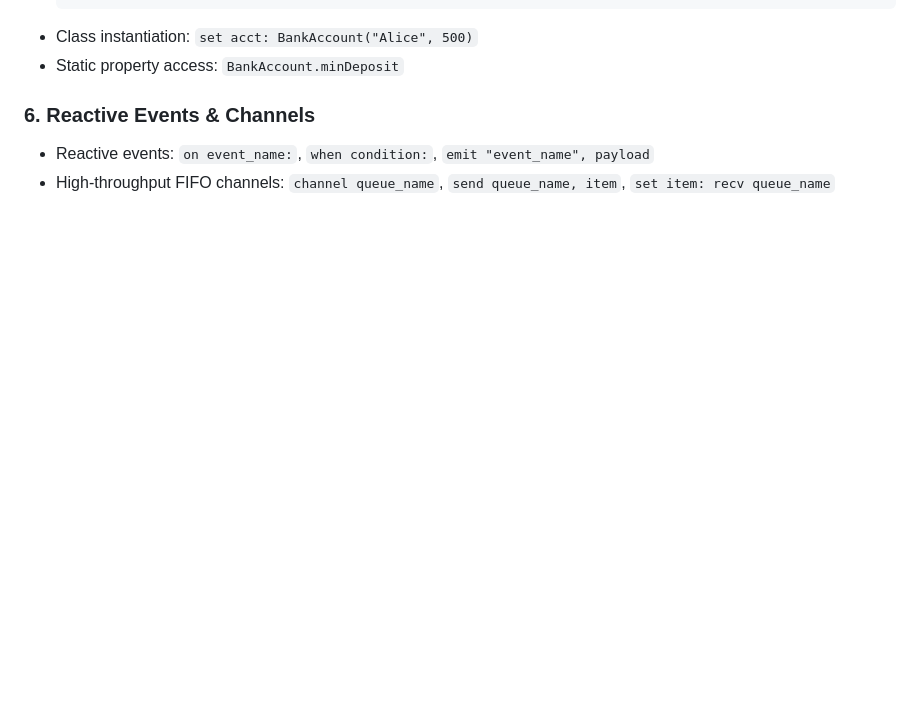
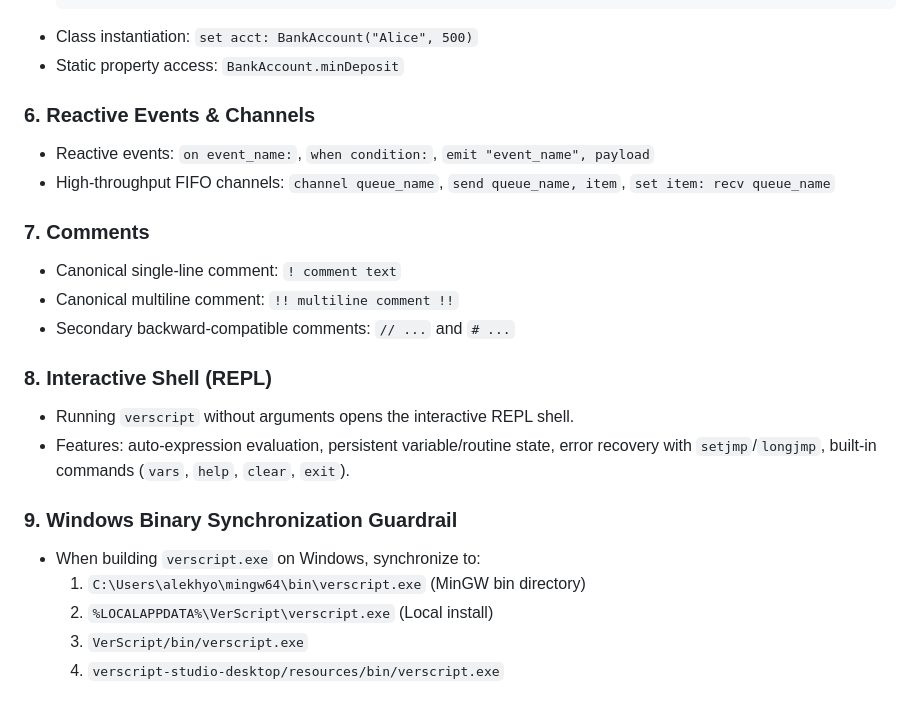
Before and after one commit to VerScript/VerScript, a Markdown page: .agents/rules/verscript-language.md, the part around the change. Rendered like a GitHub page; blank space fills up the shorter version.

Commit message:
Update verscript-language rule with canonical ! comments, REPL shell, and Windows PATH synchronization

```diff
--- a/.agents/rules/verscript-language.md
+++ b/.agents/rules/verscript-language.md
@@ -82,3 +82,19 @@ VerScript is an ultra-fast, minimalist scripting language engineered to blend th
 ### 6. Reactive Events & Channels
 - Reactive events: `on event_name:`, `when condition:`, `emit "event_name", payload`
 - High-throughput FIFO channels: `channel queue_name`, `send queue_name, item`, `set item: recv queue_name`
+
+### 7. Comments
+- Canonical single-line comment: `! comment text`
+- Canonical multiline comment: `!! multiline comment !!`
+- Secondary backward-compatible comments: `// ...` and `# ...`
+
+### 8. Interactive Shell (REPL)
+- Running `verscript` without arguments opens the interactive REPL shell.
+- Features: auto-expression evaluation, persistent variable/routine state, error recovery with `setjmp`/`longjmp`, built-in commands (`vars`, `help`, `clear`, `exit`).
+
+### 9. Windows Binary Synchronization Guardrail
+- When building `verscript.exe` on Windows, synchronize to:
+  1. `C:\Users\alekhyo\mingw64\bin\verscript.exe` (MinGW bin directory)
+  2. `%LOCALAPPDATA%\VerScript\verscript.exe` (Local install)
+  3. `VerScript/bin/verscript.exe`
+  4. `verscript-studio-desktop/resources/bin/verscript.exe`
```
